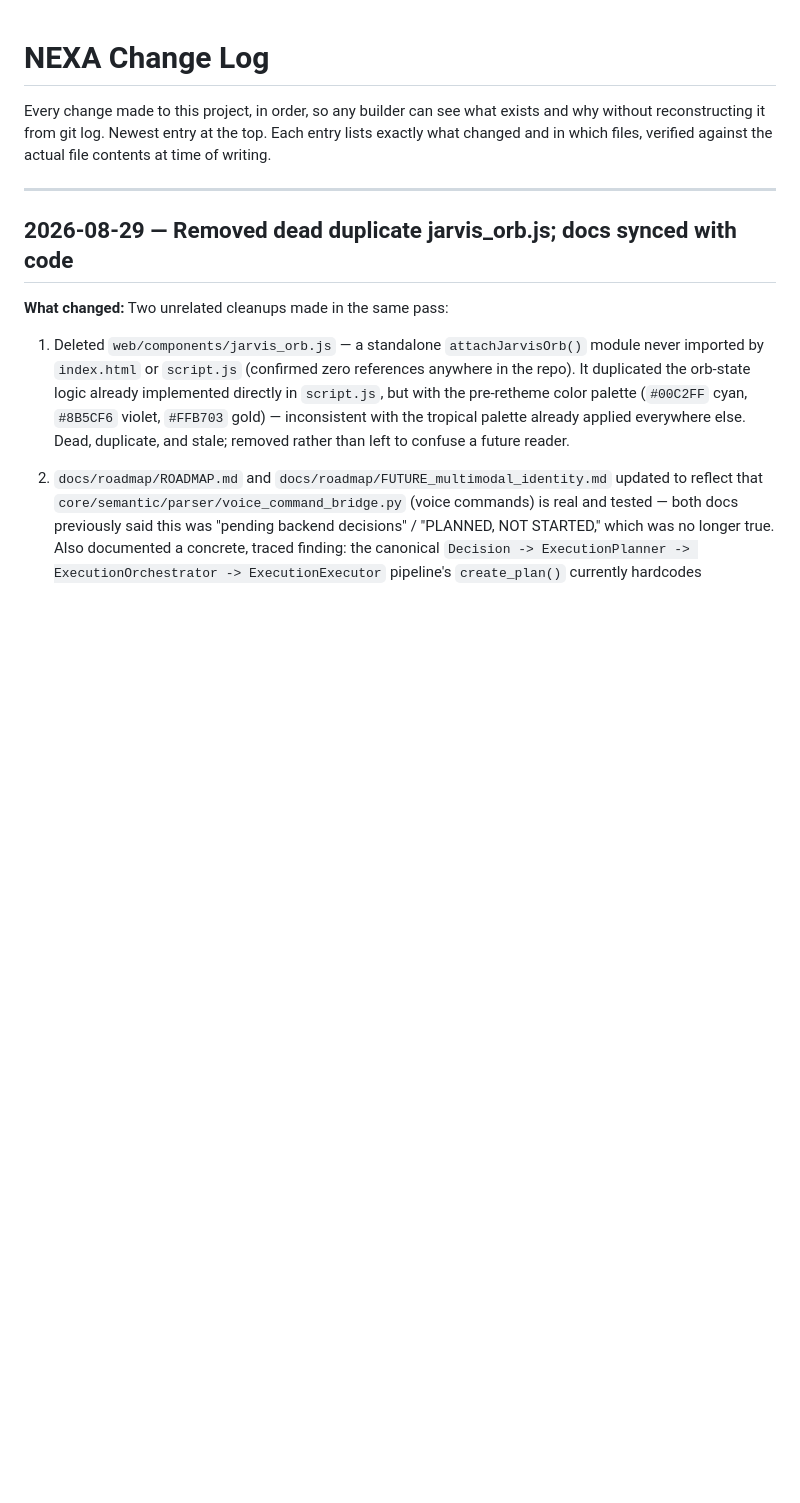
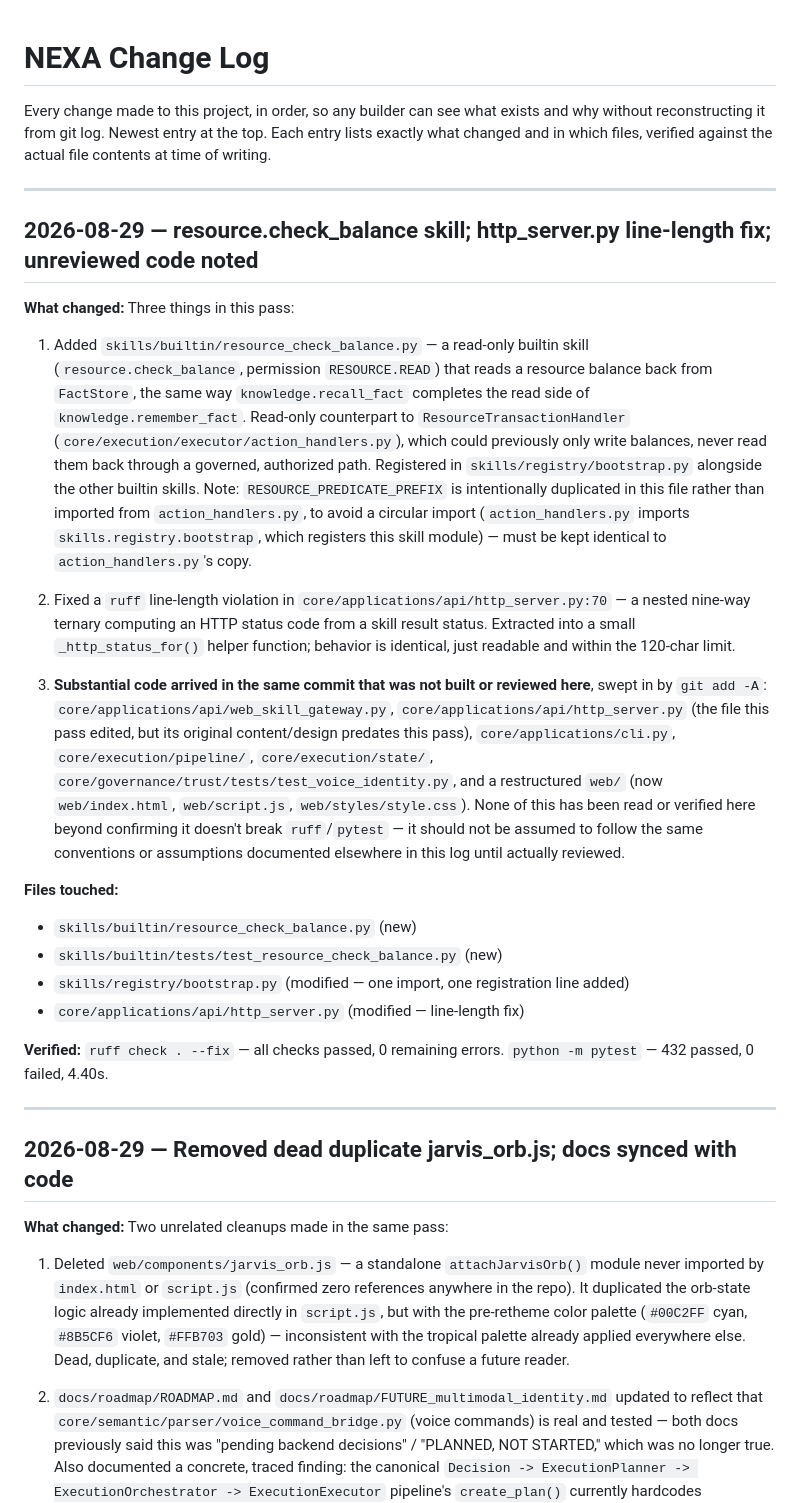
Before and after one commit to billothieno59-bit/nexa, a Markdown page: docs/CHANGE_LOG.md, the part around one of its changes. GitHub-like rendering; blank space fills up the shorter version.

Commit message:
docs: log resource.check_balance skill, http_server.py fix, flag unreviewed code from this commit

```diff
--- a/docs/CHANGE_LOG.md
+++ b/docs/CHANGE_LOG.md
@@ -4,6 +4,56 @@ Every change made to this project, in order, so any builder can see
 what exists and why without reconstructing it from git log. Newest
 entry at the top. Each entry lists exactly what changed and in which
 files, verified against the actual file contents at time of writing.
+
+---
+
+## 2026-08-29 — resource.check_balance skill; http_server.py line-length fix; unreviewed code noted
+
+**What changed:** Three things in this pass:
+
+1. Added `skills/builtin/resource_check_balance.py` — a read-only
+   builtin skill (`resource.check_balance`, permission
+   `RESOURCE.READ`) that reads a resource balance back from
+   `FactStore`, the same way `knowledge.recall_fact` completes the
+   read side of `knowledge.remember_fact`. Read-only counterpart to
+   `ResourceTransactionHandler` (`core/execution/executor/action_handlers.py`),
+   which could previously only write balances, never read them back
+   through a governed, authorized path. Registered in
+   `skills/registry/bootstrap.py` alongside the other builtin skills.
+   Note: `RESOURCE_PREDICATE_PREFIX` is intentionally duplicated in
+   this file rather than imported from `action_handlers.py`, to avoid
+   a circular import (`action_handlers.py` imports
+   `skills.registry.bootstrap`, which registers this skill module) —
+   must be kept identical to `action_handlers.py`'s copy.
+
+2. Fixed a `ruff` line-length violation in
+   `core/applications/api/http_server.py:70` — a nested nine-way
+   ternary computing an HTTP status code from a skill result status.
+   Extracted into a small `_http_status_for()` helper function;
+   behavior is identical, just readable and within the 120-char limit.
+
+3. **Substantial code arrived in the same commit that was not built or
+   reviewed here**, swept in by `git add -A`:
+   `core/applications/api/web_skill_gateway.py`,
+   `core/applications/api/http_server.py` (the file this pass edited,
+   but its original content/design predates this pass),
+   `core/applications/cli.py`, `core/execution/pipeline/`,
+   `core/execution/state/`, `core/governance/trust/tests/test_voice_identity.py`,
+   and a restructured `web/` (now `web/index.html`, `web/script.js`,
+   `web/styles/style.css`). None of this has been read or verified
+   here beyond confirming it doesn't break `ruff`/`pytest` — it should
+   not be assumed to follow the same conventions or assumptions
+   documented elsewhere in this log until actually reviewed.
+
+**Files touched:**
+- `skills/builtin/resource_check_balance.py` (new)
+- `skills/builtin/tests/test_resource_check_balance.py` (new)
+- `skills/registry/bootstrap.py` (modified — one import, one
+  registration line added)
+- `core/applications/api/http_server.py` (modified — line-length fix)
+
+**Verified:** `ruff check . --fix` — all checks passed, 0 remaining
+errors. `python -m pytest` — 432 passed, 0 failed, 4.40s.
 
 ---
 
```
Also changed, not shown: other parts of docs/CHANGE_LOG.md (+1 -175 lines).
